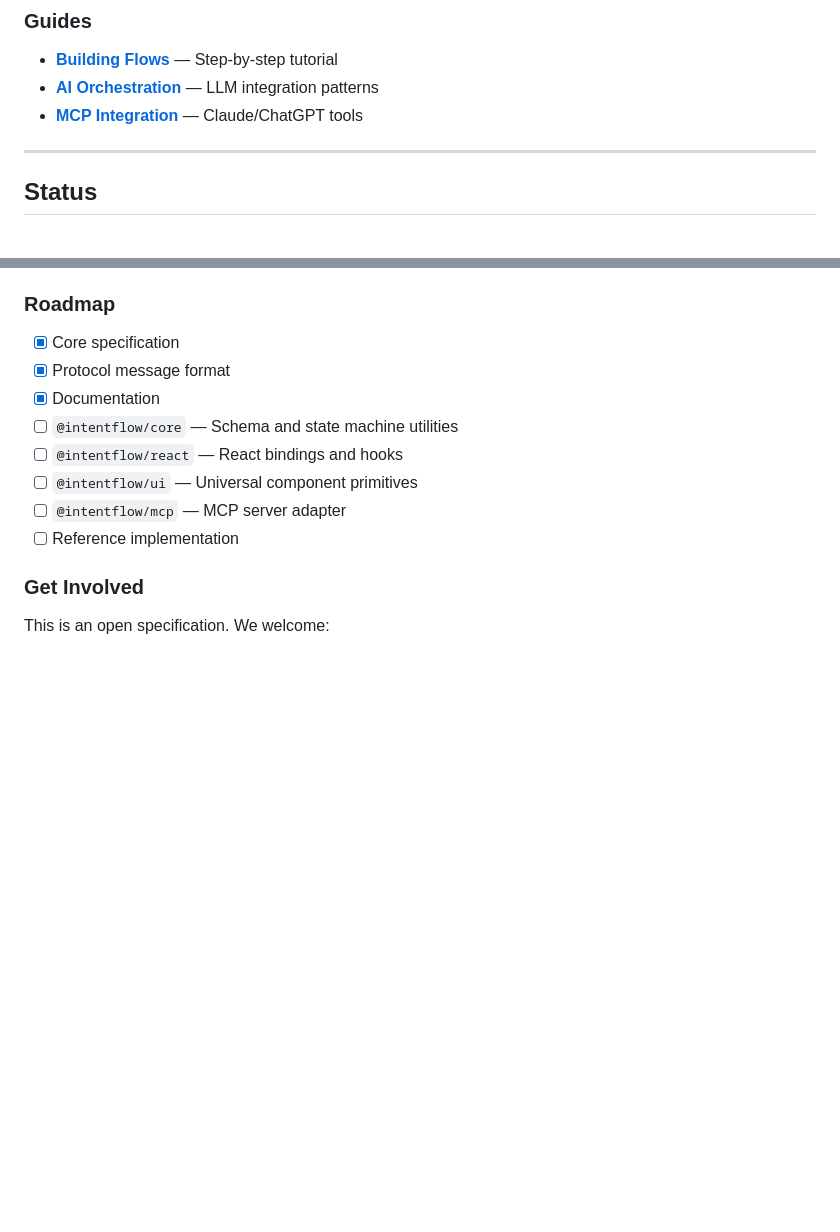
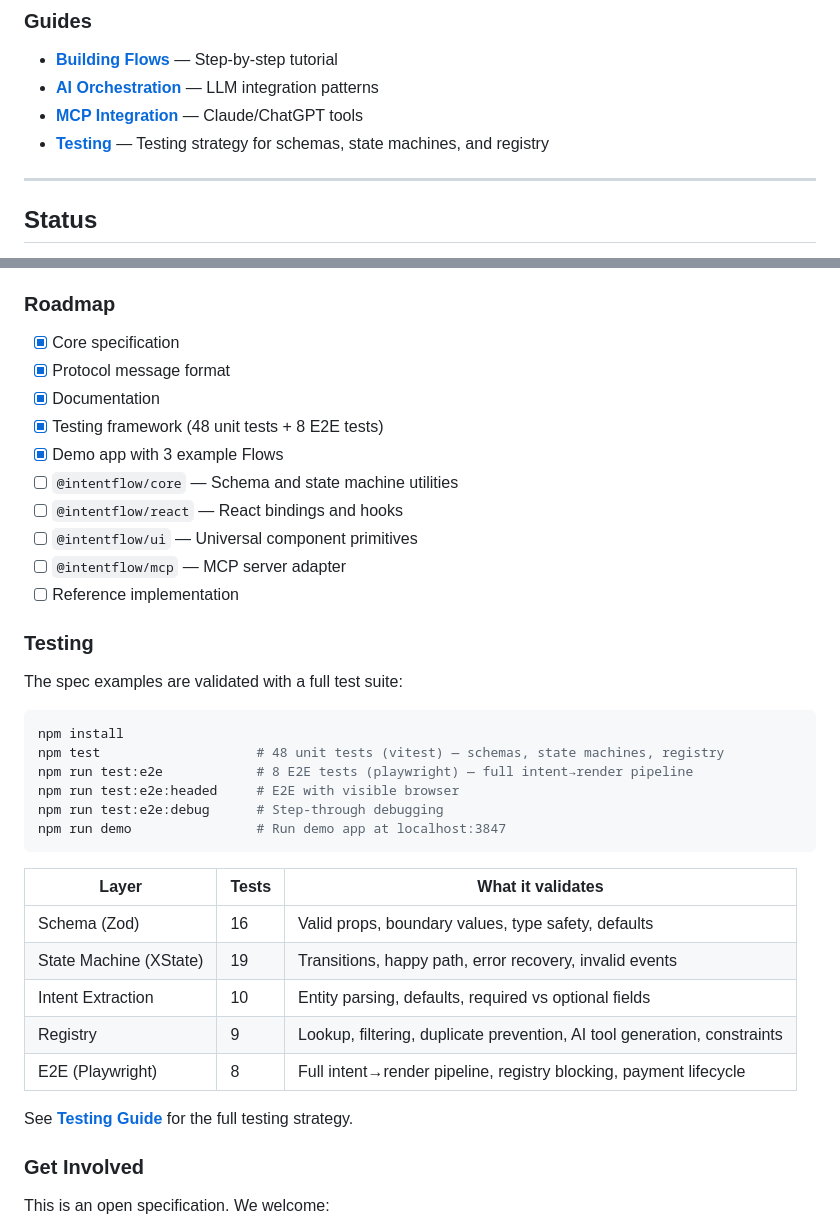
Before and after one commit to oojacoboo/intent-flow, a Markdown page: README.md, 2 parts joined by grey strips. Drawn GitHub-style; blank space fills up the shorter version.

Commit message:
Add testing section to README with run commands and coverage table

````diff
--- a/README.md
+++ b/README.md
@@ -335,6 +335,7 @@ Deep-dive into the concepts, protocol, and implementation guides:
 - **[Building Flows](./docs/guides/building-flows.md)** — Step-by-step tutorial
 - **[AI Orchestration](./docs/guides/ai-orchestration.md)** — LLM integration patterns
 - **[MCP Integration](./docs/guides/mcp-integration.md)** — Claude/ChatGPT tools
+- **[Testing](./docs/guides/testing.md)** — Testing strategy for schemas, state machines, and registry
 
 ---
 
@@ -349,11 +350,36 @@ We're defining the protocol, APIs, and reference patterns. Implementation packag
 - [x] Core specification
 - [x] Protocol message format
 - [x] Documentation
+- [x] Testing framework (48 unit tests + 8 E2E tests)
+- [x] Demo app with 3 example Flows
 - [ ] `@intentflow/core` — Schema and state machine utilities
 - [ ] `@intentflow/react` — React bindings and hooks
 - [ ] `@intentflow/ui` — Universal component primitives
 - [ ] `@intentflow/mcp` — MCP server adapter
 - [ ] Reference implementation
+
+### Testing
+
+The spec examples are validated with a full test suite:
+
+```bash
+npm install
+npm test                    # 48 unit tests (vitest) — schemas, state machines, registry
+npm run test:e2e            # 8 E2E tests (playwright) — full intent→render pipeline
+npm run test:e2e:headed     # E2E with visible browser
+npm run test:e2e:debug      # Step-through debugging
+npm run demo                # Run demo app at localhost:3847
+```
+
+| Layer | Tests | What it validates |
+|-------|-------|-------------------|
+| Schema (Zod) | 16 | Valid props, boundary values, type safety, defaults |
+| State Machine (XState) | 19 | Transitions, happy path, error recovery, invalid events |
+| Intent Extraction | 10 | Entity parsing, defaults, required vs optional fields |
+| Registry | 9 | Lookup, filtering, duplicate prevention, AI tool generation, constraints |
+| E2E (Playwright) | 8 | Full intent→render pipeline, registry blocking, payment lifecycle |
+
+See **[Testing Guide](./docs/guides/testing.md)** for the full testing strategy.
 
 ### Get Involved
 
````
